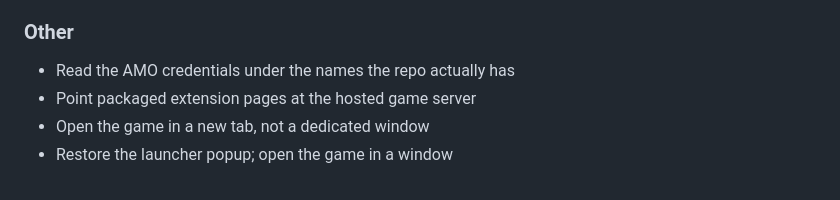
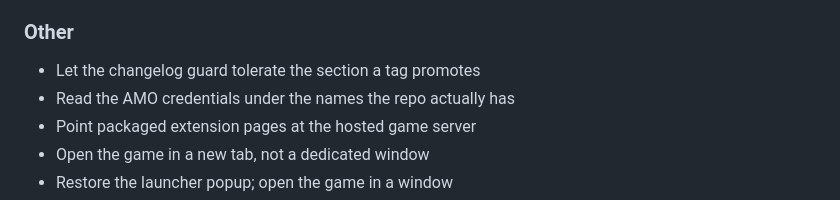
Before and after one commit to AshutoshSajan/ludo-and-snake-and-ladder, a Markdown page: CHANGELOG.md, the part around the change. GitHub-like rendering.

Commit message:
Add the changelog guard fix to the v1.2.0 notes
The tag moved to this commit, so the changelog has to describe the history
up to it. Without this the tag run fails its own changelog check, which
reports a stale release record rather than anything actionable.

```diff
--- a/CHANGELOG.md
+++ b/CHANGELOG.md
@@ -31,6 +31,7 @@ and this project is maintained with [git-cliff](https://git-cliff.org).
 - Fix(docker): pin Flutter 3.47.2 from official tarball; dart build cli bundle
 - Fix(server): normalize /rooms/lookup codes like the join path
 ### Other
+- Let the changelog guard tolerate the section a tag promotes
 - Read the AMO credentials under the names the repo actually has
 - Point packaged extension pages at the hosted game server
 - Open the game in a new tab, not a dedicated window
```
